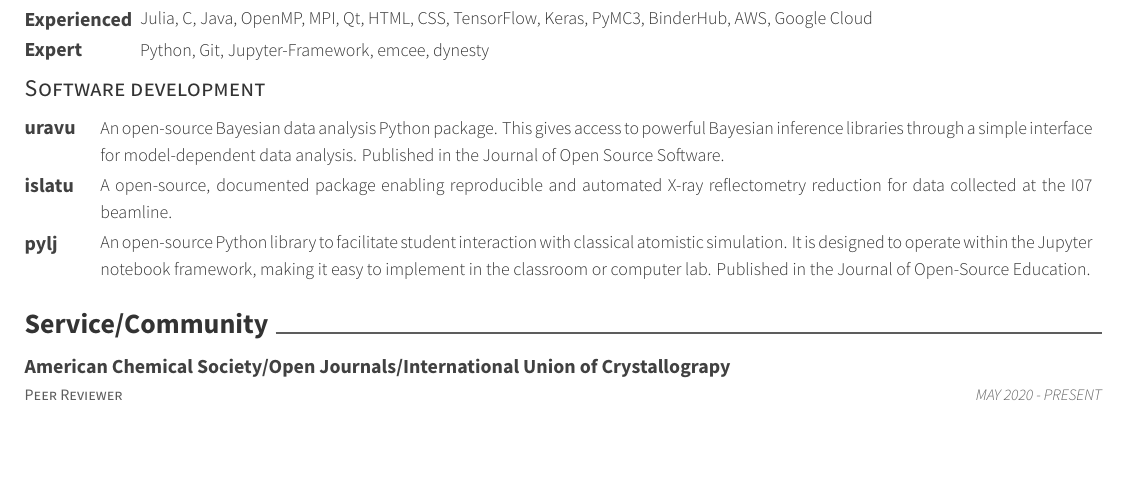
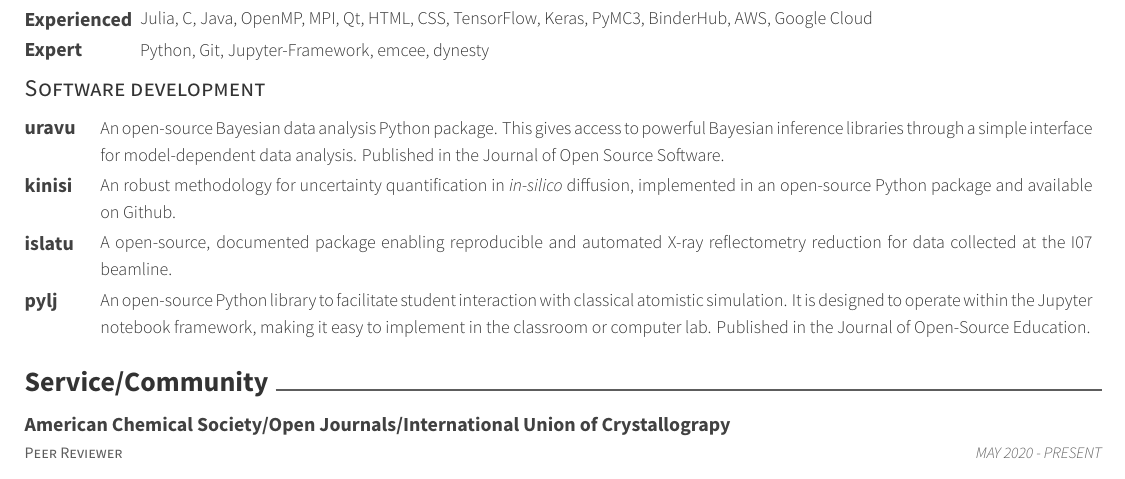
Before and after one commit to arm61/resume, a LaTeX CV (resume.tex, which reads resume/skills.tex): part of page 2 of 4, cut so that both start at the same text, the shorter picture padded with empty space. Compiled offline with XeLaTeX.

Commit message:
Update skills.tex

```diff
--- a/resume/skills.tex
+++ b/resume/skills.tex
@@ -8,7 +8,7 @@
 \cvsubsection{Software development}
     \begin{cvskillsy}
         \cvskill{\vspace{0.06cm}uravu}{An open-source Bayesian data analysis Python package. This gives access to powerful Bayesian inference libraries through a simple interface for model-dependent data analysis. Published in the Journal of Open Source Software.}
+	\cvskill{kinisi}{An robust methodology for uncertainty quantification in \emph{in-silico} diffusion, implemented in an open-source Python package and available on Github.}
         \cvskill{islatu}{A open-source, documented package enabling reproducible and automated X-ray reflectometry reduction for data collected at the I07 beamline.}
-        %\cvskill{kinisi}{A Python library that offers uncertainty determination and propagation from diffusion in molecular dynamics simulations. This enables the use of Bayesian inference to study diffusion in battery materials.}
 	\cvskill{pylj}{An open-source Python library to facilitate student interaction with classical atomistic simulation. It is designed to operate within the Jupyter notebook framework, making it easy to implement in the classroom or computer lab. Published in the Journal of Open-Source Education.}
 	\end{cvskillsy}
```
